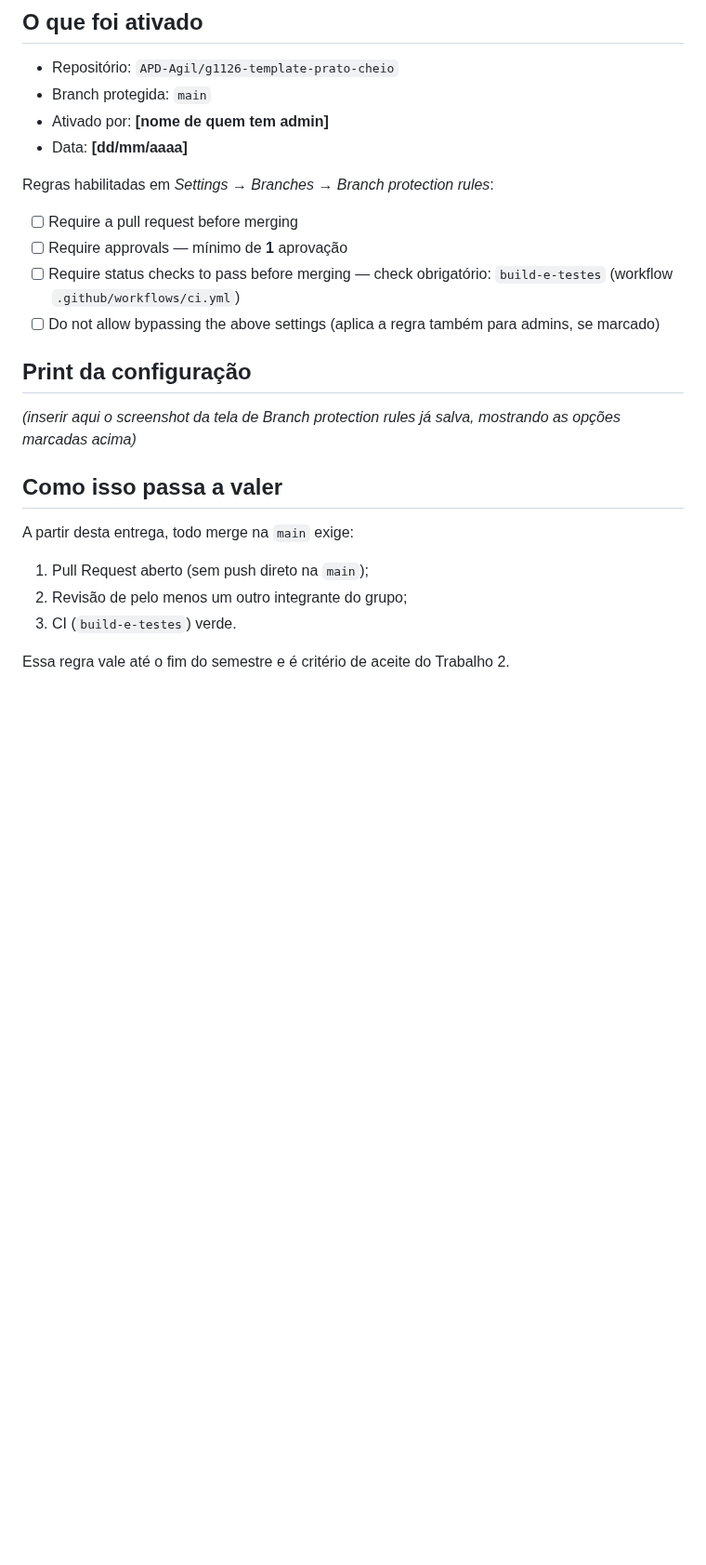
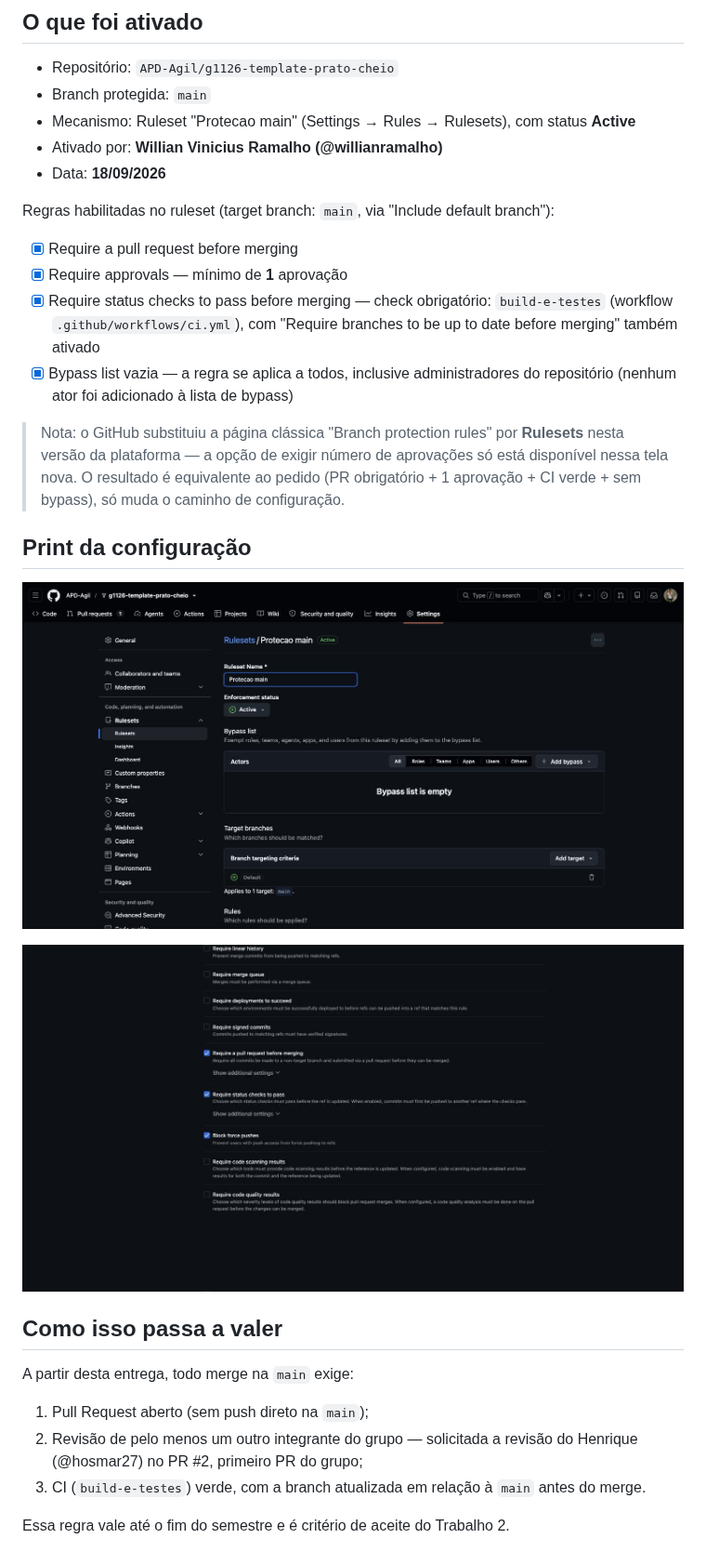
Before and after one commit to APD-Agil/g1126-template-prato-cheio, a Markdown page: docs/evidencias/protecao-main.md, the part around the change. Shown at 93% size. GitHub-like rendering; pictures changed too: docs/evidencias/protecao-main-ruleset-1-visao-geral.jpg (added), docs/evidencias/protecao-main-ruleset-2-regras.jpg (added); blank space fills up the shorter version.

Commit message:
Atualiza evidência da proteção da main com dados reais e prints do ruleset ativo

```diff
--- a/docs/evidencias/protecao-main.md
+++ b/docs/evidencias/protecao-main.md
@@ -6,25 +6,30 @@
 
 - Repositório: `APD-Agil/g1126-template-prato-cheio`
 - Branch protegida: `main`
-- Ativado por: **[nome de quem tem admin]**
-- Data: **[dd/mm/aaaa]**
+- Mecanismo: Ruleset "Protecao main" (Settings → Rules → Rulesets), com status **Active**
+- Ativado por: **Willian Vinicius Ramalho (@willianramalho)**
+- Data: **18/09/2026**
 
-Regras habilitadas em *Settings → Branches → Branch protection rules*:
+Regras habilitadas no ruleset (target branch: `main`, via "Include default branch"):
 
-- [ ] Require a pull request before merging
-- [ ] Require approvals — mínimo de **1** aprovação
-- [ ] Require status checks to pass before merging — check obrigatório: `build-e-testes` (workflow `.github/workflows/ci.yml`)
-- [ ] Do not allow bypassing the above settings (aplica a regra também para admins, se marcado)
+- [x] Require a pull request before merging
+- [x] Require approvals — mínimo de **1** aprovação
+- [x] Require status checks to pass before merging — check obrigatório: `build-e-testes` (workflow `.github/workflows/ci.yml`), com "Require branches to be up to date before merging" também ativado
+- [x] Bypass list vazia — a regra se aplica a todos, inclusive administradores do repositório (nenhum ator foi adicionado à lista de bypass)
+
+> Nota: o GitHub substituiu a página clássica "Branch protection rules" por **Rulesets** nesta versão da plataforma — a opção de exigir número de aprovações só está disponível nessa tela nova. O resultado é equivalente ao pedido (PR obrigatório + 1 aprovação + CI verde + sem bypass), só muda o caminho de configuração.
 
 ## Print da configuração
 
-*(inserir aqui o screenshot da tela de Branch protection rules já salva, mostrando as opções marcadas acima)*
+![Visão geral do ruleset "Protecao main": Active, target main, bypass list vazia](protecao-main-ruleset-1-visao-geral.jpg)
+
+![Regras do ruleset: Require a pull request before merging e Require status checks to pass marcados](protecao-main-ruleset-2-regras.jpg)
 
 ## Como isso passa a valer
 
 A partir desta entrega, todo merge na `main` exige:
 1. Pull Request aberto (sem push direto na `main`);
-2. Revisão de pelo menos um outro integrante do grupo;
-3. CI (`build-e-testes`) verde.
+2. Revisão de pelo menos um outro integrante do grupo — solicitada a revisão do Henrique (@hosmar27) no PR #2, primeiro PR do grupo;
+3. CI (`build-e-testes`) verde, com a branch atualizada em relação à `main` antes do merge.
 
 Essa regra vale até o fim do semestre e é critério de aceite do Trabalho 2.
```
